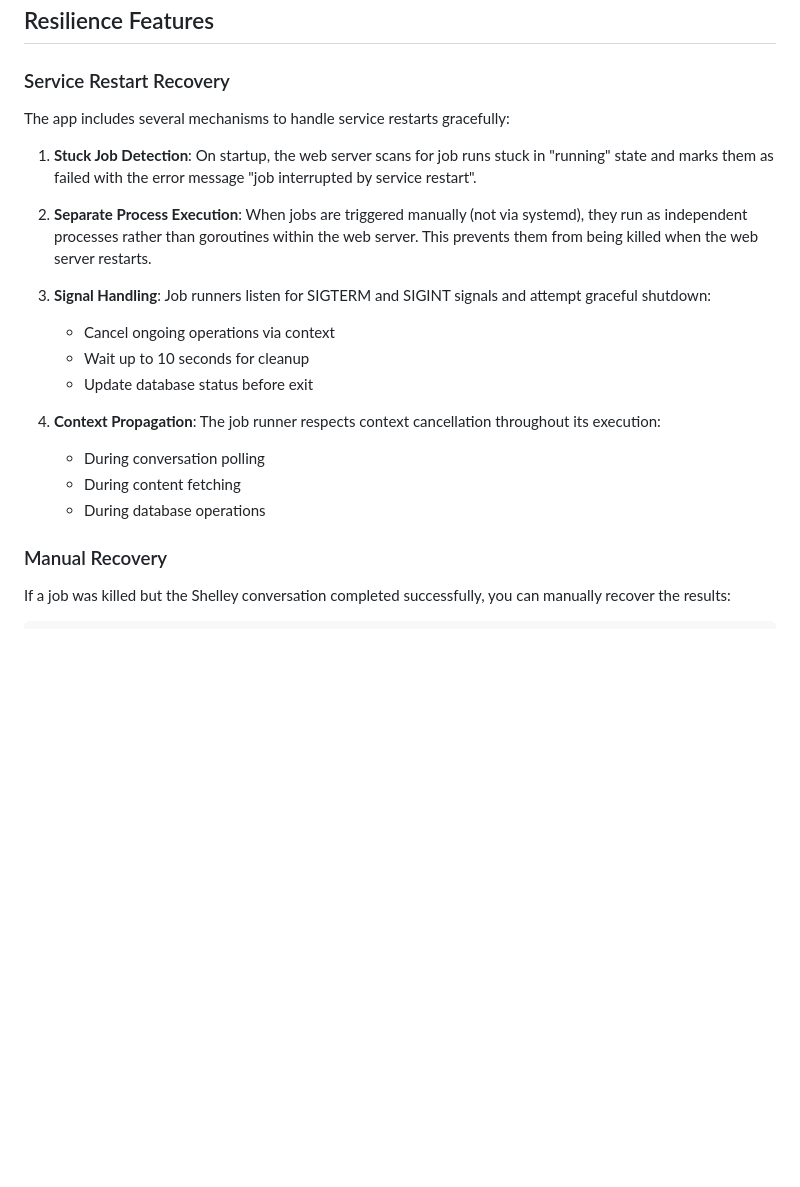
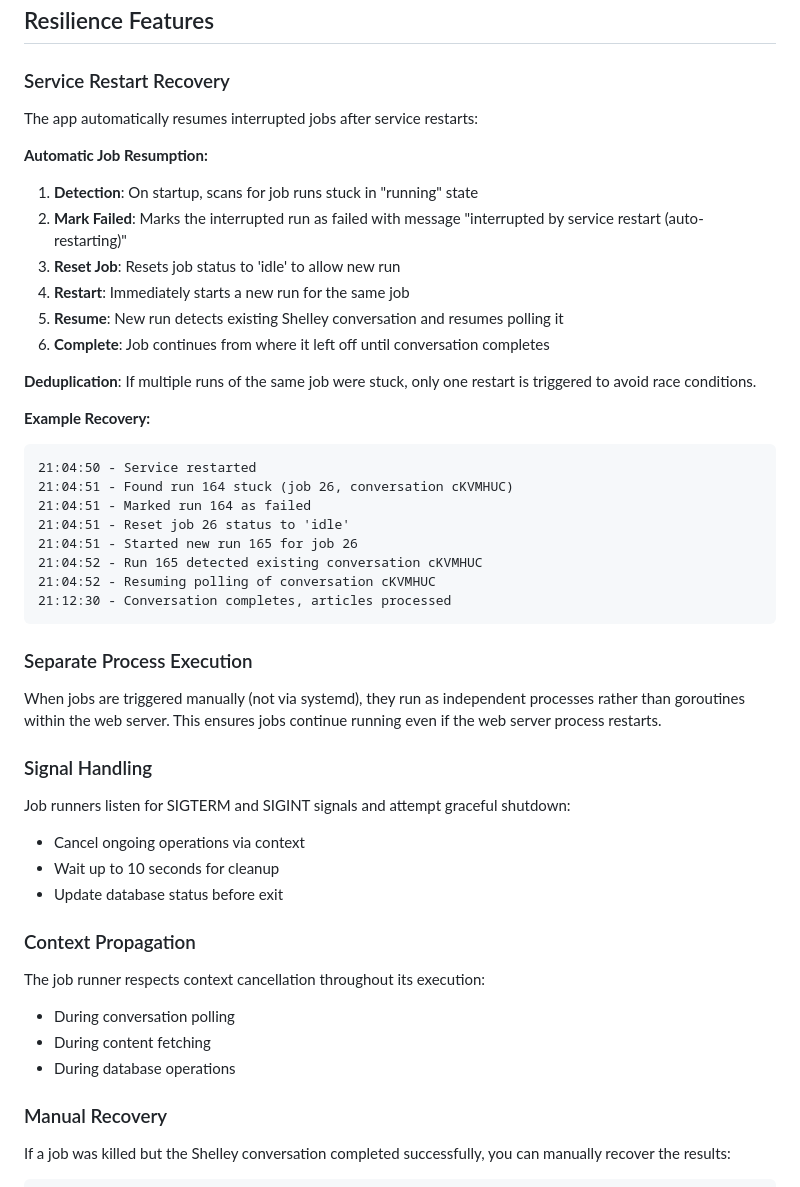
Before and after one commit to newscientist101/news-app, a Markdown page: docs/ARCHITECTURE.md, the part around the change. Drawn GitHub-style; blank space fills up the shorter version.

Commit message:
Update docs: clarify job resumption on restart
Document the complete flow of automatic job resumption after service
restarts, including step-by-step example and deduplication behavior.

Co-authored-by: Shelley <shelley@exe.dev>

````diff
--- a/docs/ARCHITECTURE.md
+++ b/docs/ARCHITECTURE.md
@@ -172,21 +172,47 @@ The agent spawns a subagent to search the web. The prompt includes an instructio
 
 ### Service Restart Recovery
 
-The app includes several mechanisms to handle service restarts gracefully:
+The app automatically resumes interrupted jobs after service restarts:
 
-1. **Stuck Job Detection**: On startup, the web server scans for job runs stuck in "running" state and marks them as failed with the error message "job interrupted by service restart".
+**Automatic Job Resumption:**
+1. **Detection**: On startup, scans for job runs stuck in "running" state
+2. **Mark Failed**: Marks the interrupted run as failed with message "interrupted by service restart (auto-restarting)"
+3. **Reset Job**: Resets job status to 'idle' to allow new run
+4. **Restart**: Immediately starts a new run for the same job
+5. **Resume**: New run detects existing Shelley conversation and resumes polling it
+6. **Complete**: Job continues from where it left off until conversation completes
 
-2. **Separate Process Execution**: When jobs are triggered manually (not via systemd), they run as independent processes rather than goroutines within the web server. This prevents them from being killed when the web server restarts.
+**Deduplication**: If multiple runs of the same job were stuck, only one restart is triggered to avoid race conditions.
 
-3. **Signal Handling**: Job runners listen for SIGTERM and SIGINT signals and attempt graceful shutdown:
-   - Cancel ongoing operations via context
-   - Wait up to 10 seconds for cleanup
-   - Update database status before exit
+**Example Recovery:**
+```
+21:04:50 - Service restarted
+21:04:51 - Found run 164 stuck (job 26, conversation cKVMHUC)
+21:04:51 - Marked run 164 as failed
+21:04:51 - Reset job 26 status to 'idle'
+21:04:51 - Started new run 165 for job 26
+21:04:52 - Run 165 detected existing conversation cKVMHUC
+21:04:52 - Resuming polling of conversation cKVMHUC
+21:12:30 - Conversation completes, articles processed
+```
 
-4. **Context Propagation**: The job runner respects context cancellation throughout its execution:
-   - During conversation polling
-   - During content fetching
-   - During database operations
+### Separate Process Execution
+
+When jobs are triggered manually (not via systemd), they run as independent processes rather than goroutines within the web server. This ensures jobs continue running even if the web server process restarts.
+
+### Signal Handling
+
+Job runners listen for SIGTERM and SIGINT signals and attempt graceful shutdown:
+- Cancel ongoing operations via context
+- Wait up to 10 seconds for cleanup
+- Update database status before exit
+
+### Context Propagation
+
+The job runner respects context cancellation throughout its execution:
+- During conversation polling
+- During content fetching
+- During database operations
 
 ### Manual Recovery
 
````
